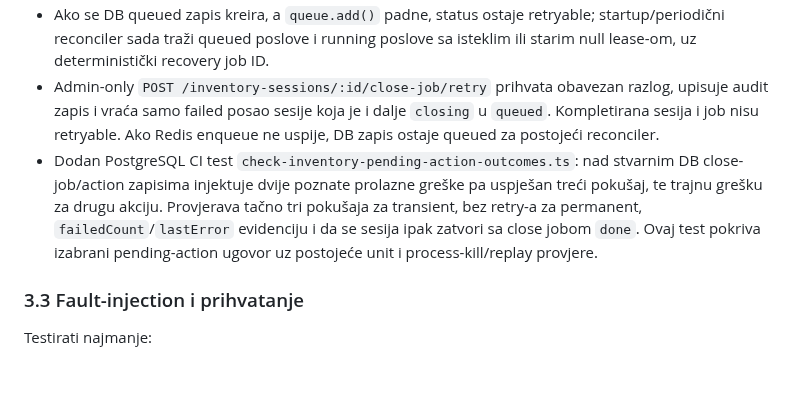
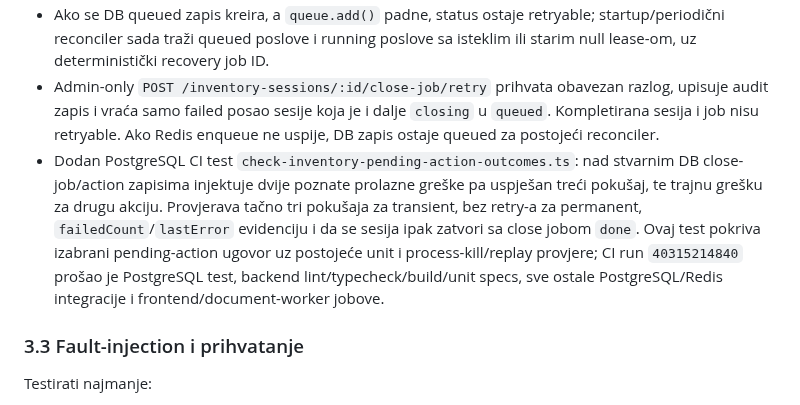
Before and after one commit to mudzy992/inventory-v2, a Markdown page: docs/backend-implementation-plan.md, the part around the change. GitHub-like rendering; blank space fills up the shorter version.

Commit message:
Record pending-action integration CI result
Co-authored-by: arena-agent <297053741+arena-agent@users.noreply.github.com>

```diff
--- a/docs/backend-implementation-plan.md
+++ b/docs/backend-implementation-plan.md
@@ -167,7 +167,7 @@ Dodani su unit testovi za retry, lease claim i reconciler te PostgreSQL integrac
 - Relocation/disposal DB promjene su zaštićene replayom. Notification outbox je uveden za disposal approval pending i zatvaranje sesije: idempotentni outbox zapisi se kreiraju u istoj DB transakciji kao approval/session close, a relay upsert-a jednu Notification po outbox ID-u. Socket.IO je at-least-once signal: pad nakon emit-a, a prije mark-as-delivered može proizvesti dupli event; REST Notification zapis ostaje jedinstven i trajno čitljiv.
 - Ako se DB queued zapis kreira, a `queue.add()` padne, status ostaje retryable; startup/periodični reconciler sada traži queued poslove i running poslove sa isteklim ili starim null lease-om, uz deterministički recovery job ID.
 - Admin-only `POST /inventory-sessions/:id/close-job/retry` prihvata obavezan razlog, upisuje audit zapis i vraća samo failed posao sesije koja je i dalje `closing` u `queued`. Kompletirana sesija i job nisu retryable. Ako Redis enqueue ne uspije, DB zapis ostaje queued za postojeći reconciler.
-- Dodan PostgreSQL CI test `check-inventory-pending-action-outcomes.ts`: nad stvarnim DB close-job/action zapisima injektuje dvije poznate prolazne greške pa uspješan treći pokušaj, te trajnu grešku za drugu akciju. Provjerava tačno tri pokušaja za transient, bez retry-a za permanent, `failedCount`/`lastError` evidenciju i da se sesija ipak zatvori sa close jobom `done`. Ovaj test pokriva izabrani pending-action ugovor uz postojeće unit i process-kill/replay provjere.
+- Dodan PostgreSQL CI test `check-inventory-pending-action-outcomes.ts`: nad stvarnim DB close-job/action zapisima injektuje dvije poznate prolazne greške pa uspješan treći pokušaj, te trajnu grešku za drugu akciju. Provjerava tačno tri pokušaja za transient, bez retry-a za permanent, `failedCount`/`lastError` evidenciju i da se sesija ipak zatvori sa close jobom `done`. Ovaj test pokriva izabrani pending-action ugovor uz postojeće unit i process-kill/replay provjere; CI run `40315214840` prošao je PostgreSQL test, backend lint/typecheck/build/unit specs, sve ostale PostgreSQL/Redis integracije i frontend/document-worker jobove.
 
 ### 3.3 Fault-injection i prihvatanje
 
```
